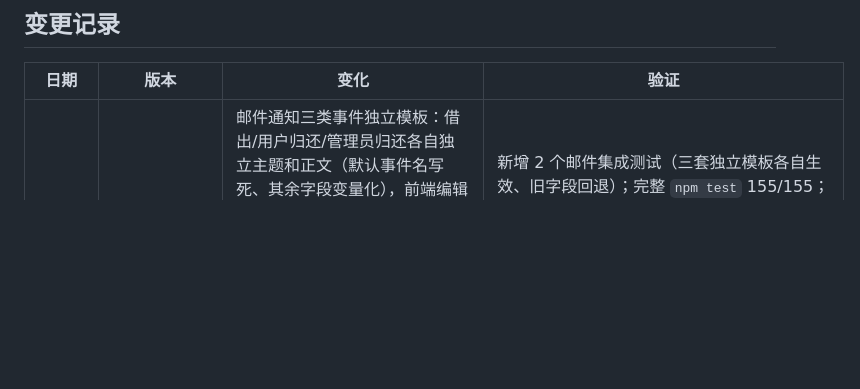
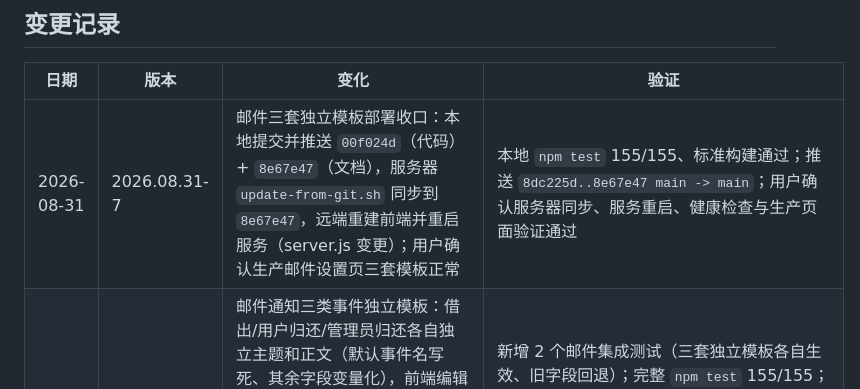
Before and after one commit to l0x0hhh/cyb3r, a Markdown page: docs/CHANGELOG.md, the part around the change. GitHub-like rendering; blank space fills up the shorter version.

```diff
--- a/docs/CHANGELOG.md
+++ b/docs/CHANGELOG.md
@@ -6,6 +6,7 @@
 
 | 日期 | 版本 | 变化 | 验证 |
 | --- | --- | --- | --- |
+| 2026-08-31 | 2026.08.31-7 | 邮件三套独立模板部署收口：本地提交并推送 `00f024d`（代码）+ `8e67e47`（文档），服务器 `update-from-git.sh` 同步到 `8e67e47`，远端重建前端并重启服务（server.js 变更）；用户确认生产邮件设置页三套模板正常 | 本地 `npm test` 155/155、标准构建通过；推送 `8dc225d..8e67e47 main -> main`；用户确认服务器同步、服务重启、健康检查与生产页面验证通过 |
 | 2026-08-31 | 2026.08.31-6 | 邮件通知三类事件独立模板：借出/用户归还/管理员归还各自独立主题和正文（默认事件名写死、其余字段变量化），前端编辑器跟随事件选择器切换并独立预览，测试发送按所选事件使用对应模板；兼容旧 `subjectTemplate`/`bodyTemplate` 整组回退，保存后旧字段同步为借出模板 | 新增 2 个邮件集成测试（三套独立模板各自生效、旧字段回退）；完整 `npm test` 155/155；`node --check` 两入口与标准 `npm run build` 通过；修复 Vue 模板中 ref 误用 `.value` 导致邮件设置面板打不开的问题；本地验证需先配置 `EMAIL_CONFIG_KEY`；尚未同步服务器 |
 | 2026-08-31 | 2026.08.31-5 | 完成本轮部署收口：本地提交并推送 `b4c857e`（用户端点击粒子特效 + PC 端详情返回体验 + 文档），服务器 `update-from-git.sh` 同步到该提交并重建前端；用户确认生产生效 | 本地 `npm test` 153/153、标准构建通过；推送输出 `b7c2beb..b4c857e main -> main`；用户确认服务器同步、远端构建与生产页面验证通过 |
 | 2026-08-31 | 2026.08.31-4 | PC 端详情页返回体验确认已实现：详情返回取消向上收回离场动效并恢复进入前的列表滚动位置（用户确认已实现，工作区含未提交改动）；本机 `frontend/dist/assets` ACL 阻塞已解除，标准构建恢复 | `node --check server.js` 与前端入口通过；完整 `npm test` 153/153；标准 `npm run build` 通过，仅保留既有大体积 chunk 提示；PC 端详情返回与点击粒子特效均尚未同步服务器 |
```
Also changed, not shown: docs/CURRENT_STATUS.md (+6 -6 lines).
